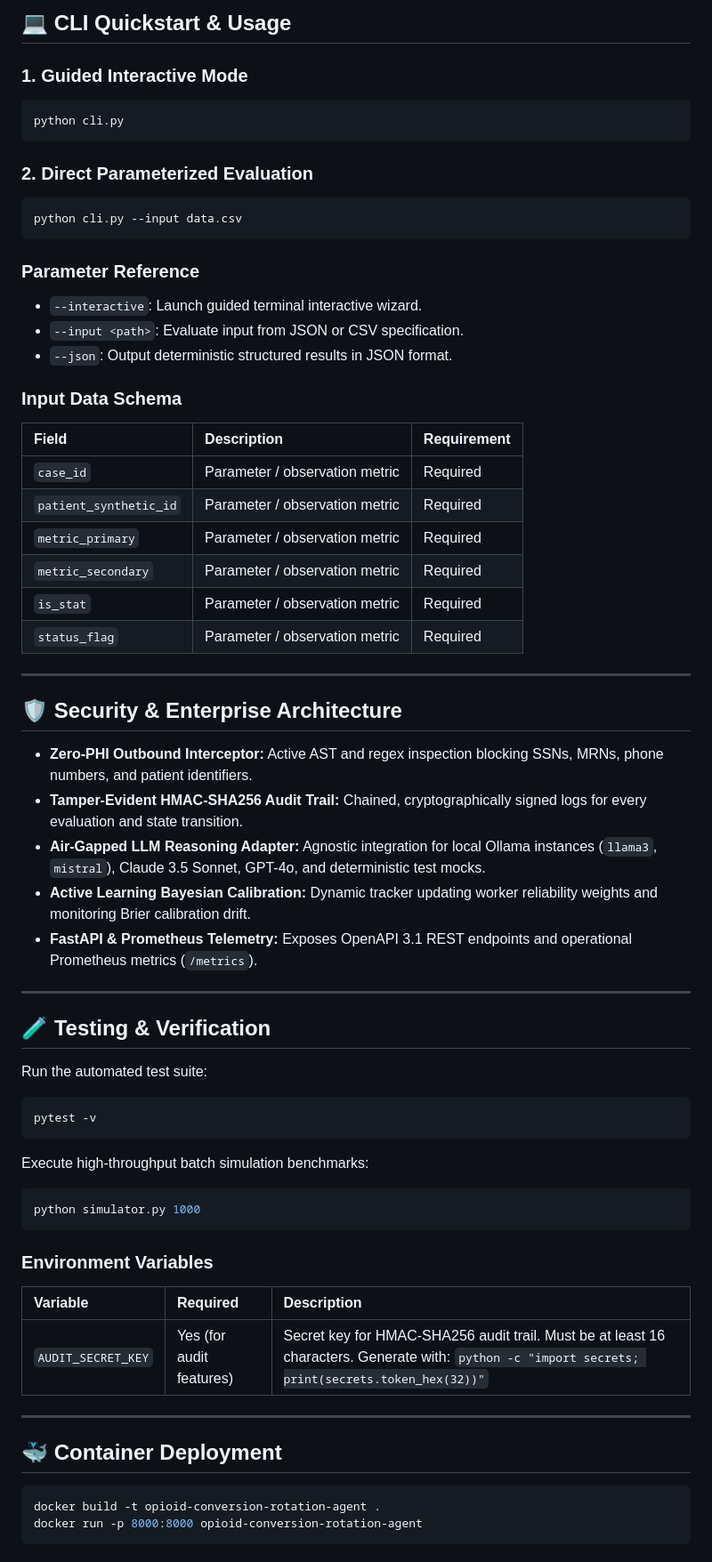
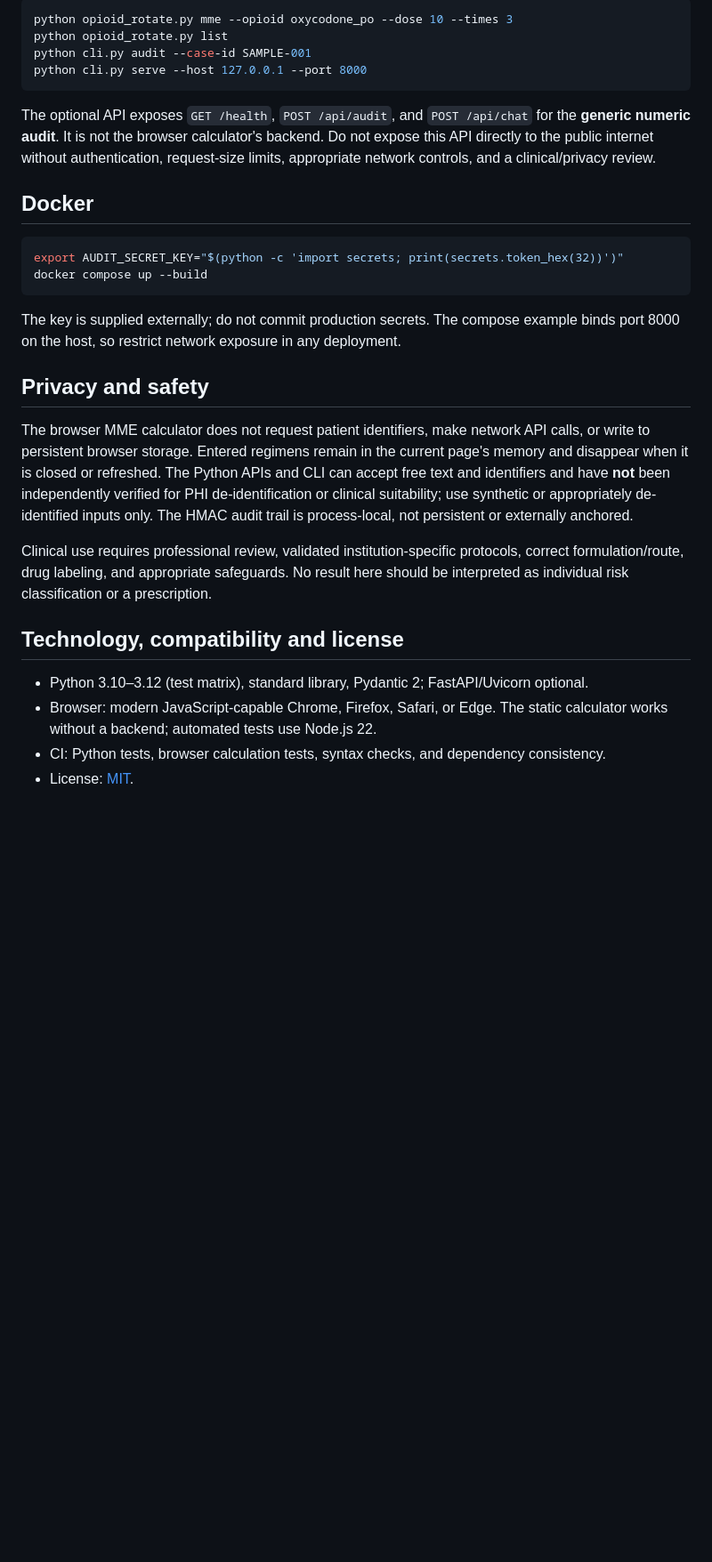
Before and after one commit to abusuraihsakhri/opioid-conversion-rotation-agent, a Markdown page: README.md, the part around one of its changes. Shown at 89% size. GitHub-like rendering; blank space fills up the shorter version.

Commit message:
Document actual components, clinical limitations, privacy, and repeatable tests

````diff
--- a/README.md
+++ b/README.md
@@ -105,69 +37,31 @@ Returns:
 
-## 💻 CLI Quickstart & Usage
-
-### 1. Guided Interactive Mode
-```bash
-python cli.py
+```sh
+python opioid_rotate.py mme --opioid oxycodone_po --dose 10 --times 3
+python opioid_rotate.py list
+python cli.py audit --case-id SAMPLE-001
+python cli.py serve --host 127.0.0.1 --port 8000
 ```
 
-### 2. Direct Parameterized Evaluation
-```bash
-python cli.py --input data.csv
+The optional API exposes `GET /health`, `POST /api/audit`, and `POST /api/chat` for the **generic numeric audit**. It is not the browser calculator's backend. Do not expose this API directly to the public internet without authentication, request-size limits, appropriate network controls, and a clinical/privacy review.
+
+## Docker
+
+```sh
+export AUDIT_SECRET_KEY="$(python -c 'import secrets; print(secrets.token_hex(32))')"
+docker compose up --build
 ```
 
-### Parameter Reference
-- `--interactive`: Launch guided terminal interactive wizard.
-- `--input <path>`: Evaluate input from JSON or CSV specification.
-- `--json`: Output deterministic structured results in JSON format.
+The key is supplied externally; do not commit production secrets. The compose example binds port 8000 on the host, so restrict network exposure in any deployment.
 
-### Input Data Schema
+## Privacy and safety
 
-| Field | Description | Requirement |
-|:------|:------------|:------------|
-| `case_id` | Parameter / observation metric | Required |
-| `patient_synthetic_id` | Parameter / observation metric | Required |
-| `metric_primary` | Parameter / observation metric | Required |
-| `metric_secondary` | Parameter / observation metric | Required |
-| `is_stat` | Parameter / observation metric | Required |
-| `status_flag` | Parameter / observation metric | Required |
+The browser MME calculator does not request patient identifiers, make network API calls, or write to persistent browser storage. Entered regimens remain in the current page's memory and disappear when it is closed or refreshed. The Python APIs and CLI can accept free text and identifiers and have **not** been independently verified for PHI de-identification or clinical suitability; use synthetic or appropriately de-identified inputs only. The HMAC audit trail is process-local, not persistent or externally anchored.
 
----
+Clinical use requires professional review, validated institution-specific protocols, correct formulation/route, drug labeling, and appropriate safeguards. No result here should be interpreted as individual risk classification or a prescription.
 
-## 🛡️ Security & Enterprise Architecture
+## Technology, compatibility and license
 
-* **Zero-PHI Outbound Interceptor:** Active AST and regex inspection blocking SSNs, MRNs, phone numbers, and patient identifiers.
-* **Tamper-Evident HMAC-SHA256 Audit Trail:** Chained, cryptographically signed logs for every evaluation and state transition.
-* **Air-Gapped LLM Reasoning Adapter:** Agnostic integration for local Ollama instances (`llama3`, `mistral`), Claude 3.5 Sonnet, GPT-4o, and deterministic test mocks.
-* **Active Learning Bayesian Calibration:** Dynamic tracker updating worker reliability weights and monitoring Brier calibration drift.
-* **FastAPI & Prometheus Telemetry:** Exposes OpenAPI 3.1 REST endpoints and operational Prometheus metrics (`/metrics`).
-
----
-
-## 🧪 Testing & Verification
-
-Run the automated test suite:
-
-```bash
-pytest -v
-```
-
-Execute high-throughput batch simulation benchmarks:
-
-```bash
-python simulator.py 1000
-```
-
-### Environment Variables
-
-| Variable | Required | Description |
-|:---------|:---------|:------------|
-| `AUDIT_SECRET_KEY` | Yes (for audit features) | Secret key for HMAC-SHA256 audit trail. Must be at least 16 characters. Generate with: `python -c "import secrets; print(secrets.token_hex(32))"` |
-
----
-
-## 🐳 Container Deployment
-
-```bash
-docker build -t opioid-conversion-rotation-agent .
-docker run -p 8000:8000 opioid-conversion-rotation-agent
-```
+- Python 3.10–3.12 (test matrix), standard library, Pydantic 2; FastAPI/Uvicorn optional.
+- Browser: modern JavaScript-capable Chrome, Firefox, Safari, or Edge. The static calculator works without a backend; automated tests use Node.js 22.
+- CI: Python tests, browser calculation tests, syntax checks, and dependency consistency.
+- License: [MIT](LICENSE).
````
Also changed, not shown: other parts of README.md (+22 -90 lines).
